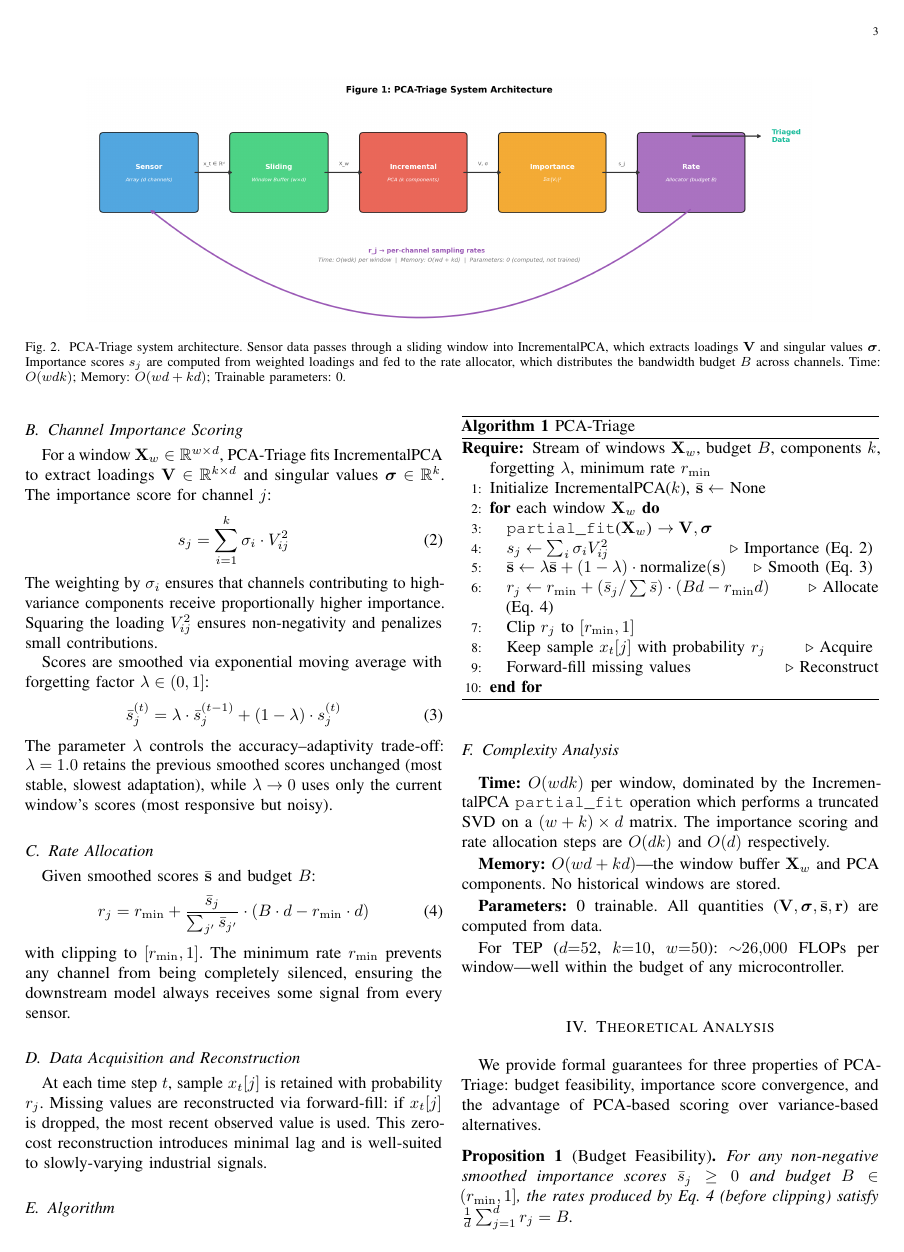
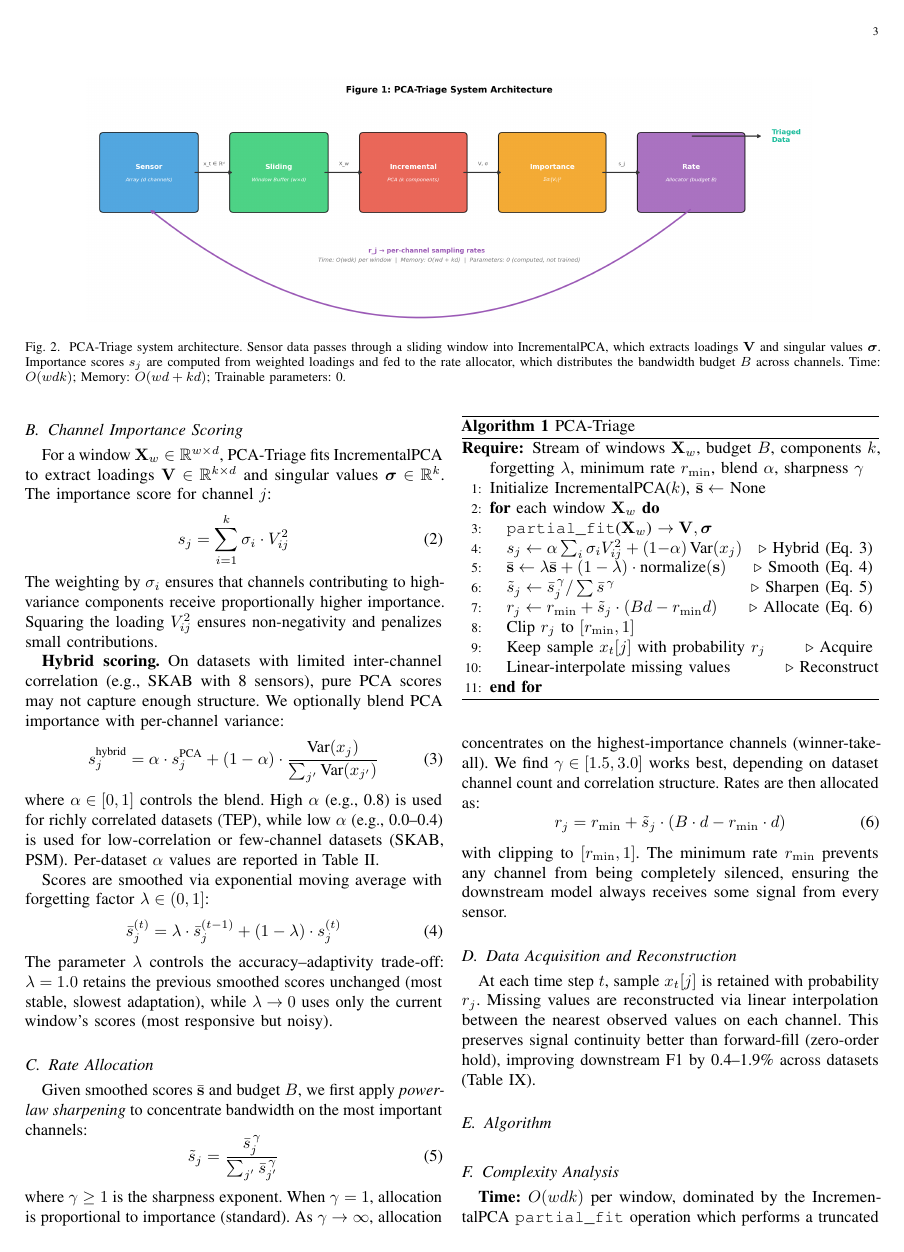
Before and after one commit to ankitlade12/pca-sensor-triage, a LaTeX paper (paper/main.tex): page 3 of 14. Compiled offline with pdfLaTeX.

Commit message:
Fix paper: add hybrid scoring, sharpened allocation, linear interp to Method section
- Add hybrid scoring equation (Eq. 4) with per-dataset alpha blending
- Add power-law sharpened allocation equation (Eq. 5) with gamma parameter
- Update algorithm pseudocode to reflect all v2 innovations
- Update reconstruction description from forward-fill to linear interpolation
- Fix conclusion: 3/6 -> 4/6 unsupervised wins
- Fix conclusion: 0.961 -> 0.971 F1 on TEP
- Clarify ablation tables use base PCA-Triage (0.961) vs full v2 (0.971)

```diff
--- a/paper/main.tex
+++ b/paper/main.tex
@@ -179,6 +179,13 @@ s_j = \sum_{i=1}^{k} \sigma_i \cdot V_{ij}^2
 \end{equation}
 The weighting by $\sigma_i$ ensures that channels contributing to high-variance components receive proportionally higher importance. Squaring the loading $V_{ij}^2$ ensures non-negativity and penalizes small contributions.
 
+\textbf{Hybrid scoring.} On datasets with limited inter-channel correlation (e.g., SKAB with 8 sensors), pure PCA scores may not capture enough structure. We optionally blend PCA importance with per-channel variance:
+\begin{equation}
+s_j^{\text{hybrid}} = \alpha \cdot s_j^{\text{PCA}} + (1 - \alpha) \cdot \frac{\text{Var}(x_j)}{\sum_{j'} \text{Var}(x_{j'})}
+\label{eq:hybrid}
+\end{equation}
+where $\alpha \in [0, 1]$ controls the blend. High $\alpha$ (e.g., 0.8) is used for richly correlated datasets (TEP), while low $\alpha$ (e.g., 0.0--0.4) is used for low-correlation or few-channel datasets (SKAB, PSM). Per-dataset $\alpha$ values are reported in Table~\ref{tab:datasets}.
+
 Scores are smoothed via exponential moving average with forgetting factor $\lambda \in (0, 1]$:
 \begin{equation}
 \bar{s}_j^{(t)} = \lambda \cdot \bar{s}_j^{(t-1)} + (1 - \lambda) \cdot s_j^{(t)}
@@ -188,16 +195,21 @@ The parameter $\lambda$ controls the accuracy--adaptivity trade-off: $\lambda =
 
 \subsection{Rate Allocation}
 
-Given smoothed scores $\bar{\mathbf{s}}$ and budget $B$:
+Given smoothed scores $\bar{\mathbf{s}}$ and budget $B$, we first apply \textit{power-law sharpening} to concentrate bandwidth on the most important channels:
 \begin{equation}
-r_j = r_{\min} + \frac{\bar{s}_j}{\sum_{j'} \bar{s}_{j'}} \cdot (B \cdot d - r_{\min} \cdot d)
+\tilde{s}_j = \frac{\bar{s}_j^{\,\gamma}}{\sum_{j'} \bar{s}_{j'}^{\,\gamma}}
+\label{eq:sharpening}
+\end{equation}
+where $\gamma \geq 1$ is the sharpness exponent. When $\gamma = 1$, allocation is proportional to importance (standard). As $\gamma \to \infty$, allocation concentrates on the highest-importance channels (winner-take-all). We find $\gamma \in [1.5, 3.0]$ works best, depending on dataset channel count and correlation structure. Rates are then allocated as:
+\begin{equation}
+r_j = r_{\min} + \tilde{s}_j \cdot (B \cdot d - r_{\min} \cdot d)
 \label{eq:allocation}
 \end{equation}
 with clipping to $[r_{\min}, 1]$. The minimum rate $r_{\min}$ prevents any channel from being completely silenced, ensuring the downstream model always receives some signal from every sensor.
 
 \subsection{Data Acquisition and Reconstruction}
 
-At each time step $t$, sample $x_t[j]$ is retained with probability $r_j$. Missing values are reconstructed via forward-fill: if $x_t[j]$ is dropped, the most recent observed value is used. This zero-cost reconstruction introduces minimal lag and is well-suited to slowly-varying industrial signals.
+At each time step $t$, sample $x_t[j]$ is retained with probability $r_j$. Missing values are reconstructed via linear interpolation between the nearest observed values on each channel. This preserves signal continuity better than forward-fill (zero-order hold), improving downstream F1 by 0.4--1.9\% across datasets (Table~\ref{tab:recon}).
 
 \subsection{Algorithm}
 
@@ -205,16 +217,17 @@ At each time step $t$, sample $x_t[j]$ is retained with probability $r_j$. Missi
 \caption{PCA-Triage}
 \label{alg:pcatriage}
 \begin{algorithmic}[1]
-\REQUIRE Stream of windows $\mathbf{X}_w$, budget $B$, components $k$, forgetting $\lambda$, minimum rate $r_{\min}$
+\REQUIRE Stream of windows $\mathbf{X}_w$, budget $B$, components $k$, forgetting $\lambda$, minimum rate $r_{\min}$, blend $\alpha$, sharpness $\gamma$
 \STATE Initialize IncrementalPCA($k$), $\bar{\mathbf{s}} \gets$ None
 \FOR{each window $\mathbf{X}_w$}
   \STATE \texttt{partial\_fit}($\mathbf{X}_w$) $\to \mathbf{V}, \boldsymbol{\sigma}$
-  \STATE $s_j \gets \sum_i \sigma_i V_{ij}^2$ \hfill $\triangleright$ Importance (Eq.~\ref{eq:importance})
+  \STATE $s_j \gets \alpha \sum_i \sigma_i V_{ij}^2 + (1{-}\alpha)\,\text{Var}(x_j)$ \hfill $\triangleright$ Hybrid (Eq.~\ref{eq:hybrid})
   \STATE $\bar{\mathbf{s}} \gets \lambda \bar{\mathbf{s}} + (1-\lambda) \cdot \text{normalize}(\mathbf{s})$ \hfill $\triangleright$ Smooth (Eq.~\ref{eq:smoothing})
-  \STATE $r_j \gets r_{\min} + (\bar{s}_j / \sum \bar{s}) \cdot (Bd - r_{\min} d)$ \hfill $\triangleright$ Allocate (Eq.~\ref{eq:allocation})
+  \STATE $\tilde{s}_j \gets \bar{s}_j^{\,\gamma} / \sum \bar{s}^{\,\gamma}$ \hfill $\triangleright$ Sharpen (Eq.~\ref{eq:sharpening})
+  \STATE $r_j \gets r_{\min} + \tilde{s}_j \cdot (Bd - r_{\min} d)$ \hfill $\triangleright$ Allocate (Eq.~\ref{eq:allocation})
   \STATE Clip $r_j$ to $[r_{\min}, 1]$
   \STATE Keep sample $x_t[j]$ with probability $r_j$ \hfill $\triangleright$ Acquire
-  \STATE Forward-fill missing values \hfill $\triangleright$ Reconstruct
+  \STATE Linear-interpolate missing values \hfill $\triangleright$ Reconstruct
 \ENDFOR
 \end{algorithmic}
 \end{algorithm}
```
Also changed, not shown: paper/main.tex (4 more changed lines).
